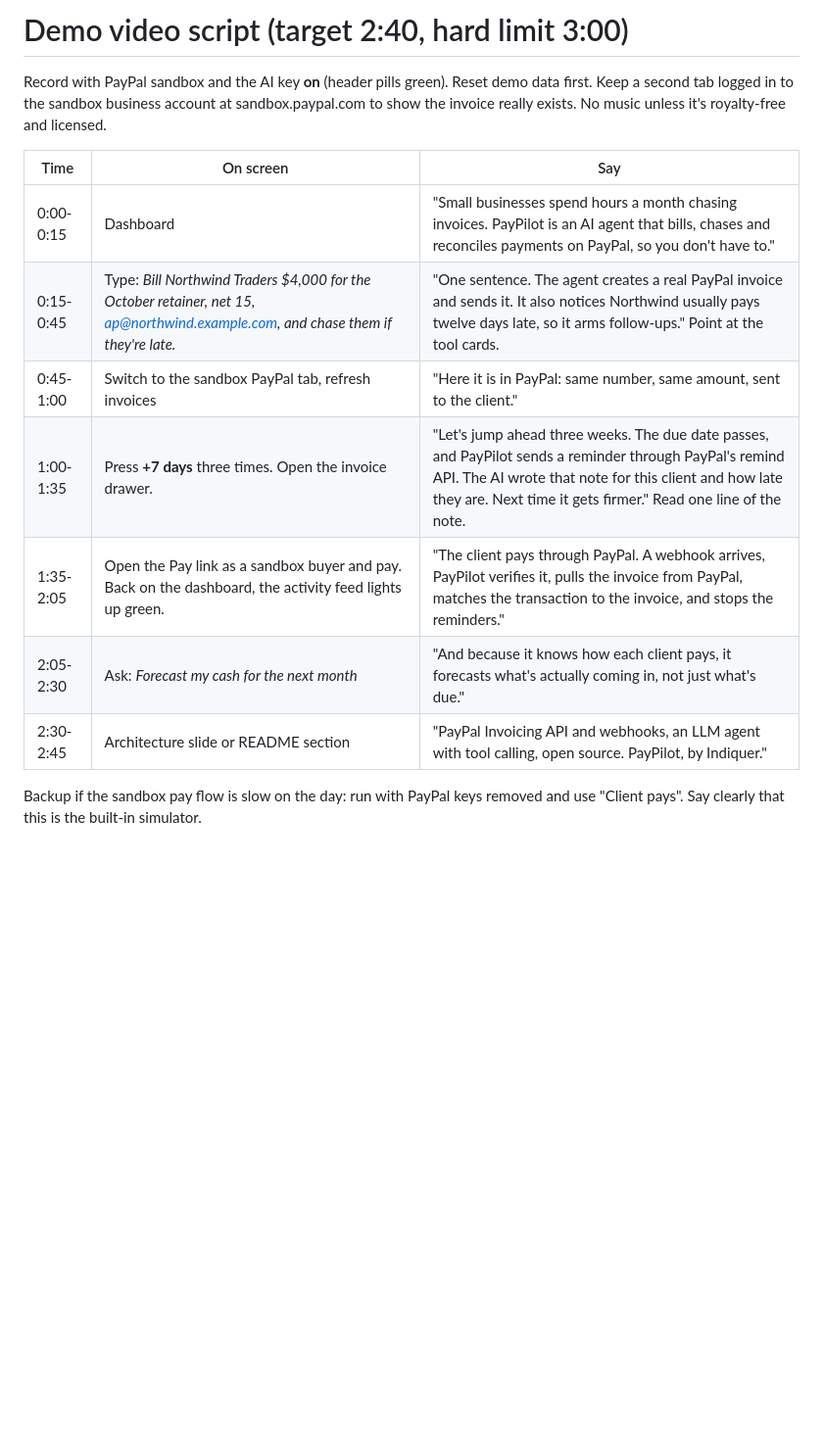
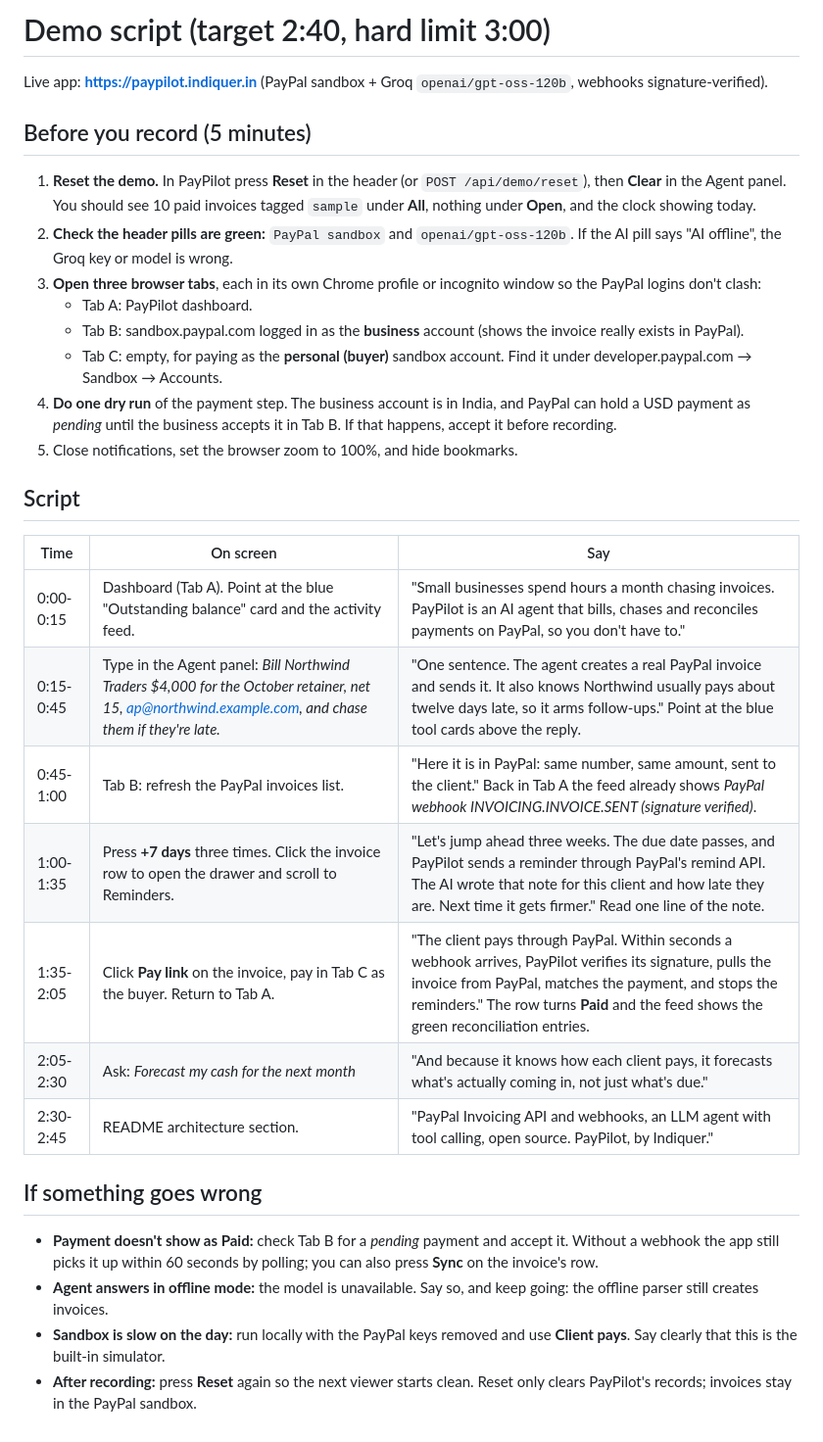
Before and after one commit to rajabhinov/paypilot, a Markdown page: docs/DEMO_SCRIPT.md, the part around the change. Shown at 98% size. GitHub-like rendering; blank space fills up the shorter version.

```diff
--- a/docs/DEMO_SCRIPT.md
+++ b/docs/DEMO_SCRIPT.md
@@ -1,15 +1,33 @@
-# Demo video script (target 2:40, hard limit 3:00)
+# Demo script (target 2:40, hard limit 3:00)
 
-Record with PayPal sandbox and the AI key **on** (header pills green). Reset demo data first. Keep a second tab logged in to the sandbox business account at sandbox.paypal.com to show the invoice really exists. No music unless it's royalty-free and licensed.
+Live app: **https://paypilot.indiquer.in** (PayPal sandbox + Groq `openai/gpt-oss-120b`, webhooks signature-verified).
+
+## Before you record (5 minutes)
+
+1. **Reset the demo.** In PayPilot press **Reset** in the header (or `POST /api/demo/reset`), then **Clear** in the Agent panel. You should see 10 paid invoices tagged `sample` under **All**, nothing under **Open**, and the clock showing today.
+2. **Check the header pills are green:** `PayPal sandbox` and `openai/gpt-oss-120b`. If the AI pill says "AI offline", the Groq key or model is wrong.
+3. **Open three browser tabs**, each in its own Chrome profile or incognito window so the PayPal logins don't clash:
+   - Tab A: PayPilot dashboard.
+   - Tab B: sandbox.paypal.com logged in as the **business** account (shows the invoice really exists in PayPal).
+   - Tab C: empty, for paying as the **personal (buyer)** sandbox account. Find it under developer.paypal.com → Sandbox → Accounts.
+4. **Do one dry run** of the payment step. The business account is in India, and PayPal can hold a USD payment as *pending* until the business accepts it in Tab B. If that happens, accept it before recording.
+5. Close notifications, set the browser zoom to 100%, and hide bookmarks.
+
+## Script
 
 | Time | On screen | Say |
 |---|---|---|
-| 0:00-0:15 | Dashboard | "Small businesses spend hours a month chasing invoices. PayPilot is an AI agent that bills, chases and reconciles payments on PayPal, so you don't have to." |
-| 0:15-0:45 | Type: *Bill Northwind Traders $4,000 for the October retainer, net 15, ap@northwind.example.com, and chase them if they're late.* | "One sentence. The agent creates a real PayPal invoice and sends it. It also notices Northwind usually pays twelve days late, so it arms follow-ups." Point at the tool cards. |
-| 0:45-1:00 | Switch to the sandbox PayPal tab, refresh invoices | "Here it is in PayPal: same number, same amount, sent to the client." |
-| 1:00-1:35 | Press **+7 days** three times. Open the invoice drawer. | "Let's jump ahead three weeks. The due date passes, and PayPilot sends a reminder through PayPal's remind API. The AI wrote that note for this client and how late they are. Next time it gets firmer." Read one line of the note. |
-| 1:35-2:05 | Open the Pay link as a sandbox buyer and pay. Back on the dashboard, the activity feed lights up green. | "The client pays through PayPal. A webhook arrives, PayPilot verifies it, pulls the invoice from PayPal, matches the transaction to the invoice, and stops the reminders." |
+| 0:00-0:15 | Dashboard (Tab A). Point at the blue "Outstanding balance" card and the activity feed. | "Small businesses spend hours a month chasing invoices. PayPilot is an AI agent that bills, chases and reconciles payments on PayPal, so you don't have to." |
+| 0:15-0:45 | Type in the Agent panel: *Bill Northwind Traders $4,000 for the October retainer, net 15, ap@northwind.example.com, and chase them if they're late.* | "One sentence. The agent creates a real PayPal invoice and sends it. It also knows Northwind usually pays about twelve days late, so it arms follow-ups." Point at the blue tool cards above the reply. |
+| 0:45-1:00 | Tab B: refresh the PayPal invoices list. | "Here it is in PayPal: same number, same amount, sent to the client." Back in Tab A the feed already shows *PayPal webhook INVOICING.INVOICE.SENT (signature verified)*. |
+| 1:00-1:35 | Press **+7 days** three times. Click the invoice row to open the drawer and scroll to Reminders. | "Let's jump ahead three weeks. The due date passes, and PayPilot sends a reminder through PayPal's remind API. The AI wrote that note for this client and how late they are. Next time it gets firmer." Read one line of the note. |
+| 1:35-2:05 | Click **Pay link** on the invoice, pay in Tab C as the buyer. Return to Tab A. | "The client pays through PayPal. Within seconds a webhook arrives, PayPilot verifies its signature, pulls the invoice from PayPal, matches the payment, and stops the reminders." The row turns **Paid** and the feed shows the green reconciliation entries. |
 | 2:05-2:30 | Ask: *Forecast my cash for the next month* | "And because it knows how each client pays, it forecasts what's actually coming in, not just what's due." |
-| 2:30-2:45 | Architecture slide or README section | "PayPal Invoicing API and webhooks, an LLM agent with tool calling, open source. PayPilot, by Indiquer." |
+| 2:30-2:45 | README architecture section. | "PayPal Invoicing API and webhooks, an LLM agent with tool calling, open source. PayPilot, by Indiquer." |
 
-Backup if the sandbox pay flow is slow on the day: run with PayPal keys removed and use "Client pays". Say clearly that this is the built-in simulator.
+## If something goes wrong
+
+- **Payment doesn't show as Paid:** check Tab B for a *pending* payment and accept it. Without a webhook the app still picks it up within 60 seconds by polling; you can also press **Sync** on the invoice's row.
+- **Agent answers in offline mode:** the model is unavailable. Say so, and keep going: the offline parser still creates invoices.
+- **Sandbox is slow on the day:** run locally with the PayPal keys removed and use **Client pays**. Say clearly that this is the built-in simulator.
+- **After recording:** press **Reset** again so the next viewer starts clean. Reset only clears PayPilot's records; invoices stay in the PayPal sandbox.
```
Also changed, not shown: README.md (+19 -2 lines), docs/screenshots/agent-forecast.png (added), docs/screenshots/dashboard.png (added), docs/screenshots/invoice-drawer.png (added), docs/screenshots/mobile-dark.png (added), docs/screenshots/three-weeks-later.png (added), 13 other files.
